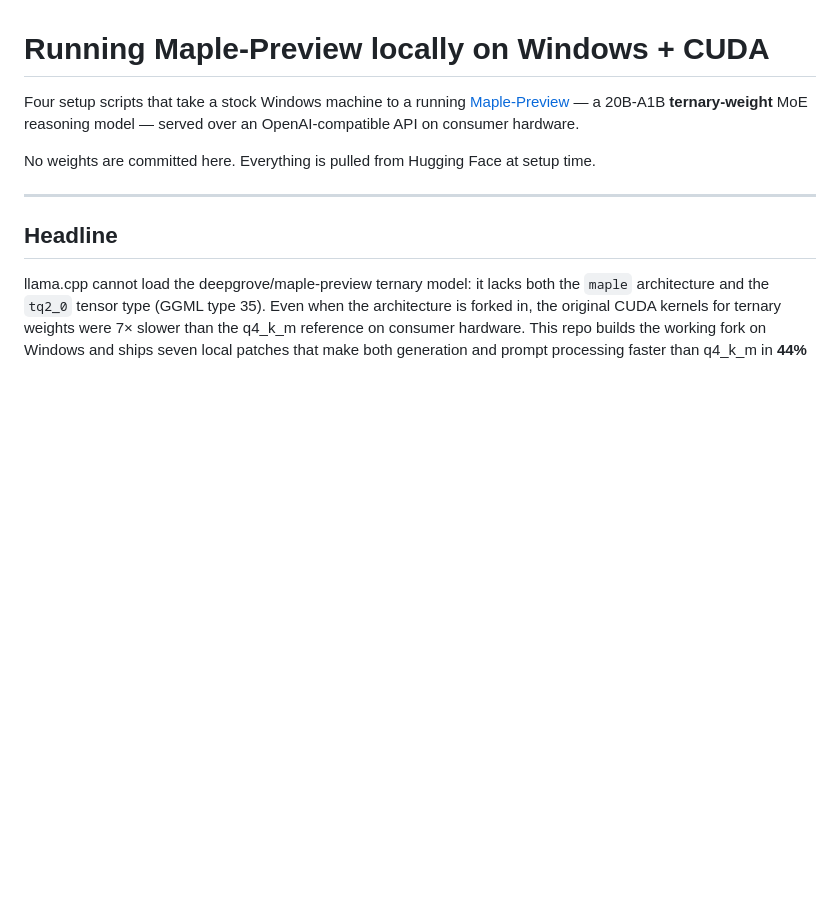
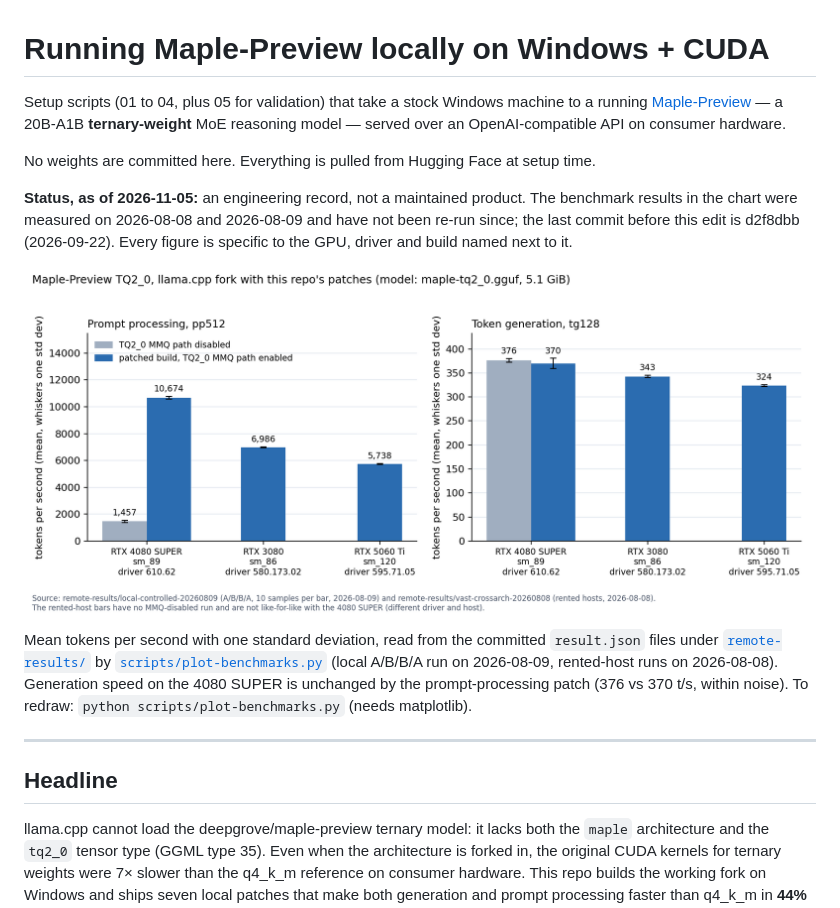
Before and after one commit to PascalAI2024/maple-preview-windows-cuda, a Markdown page: README.md, the part around the change. Drawn GitHub-style; pictures changed too: docs/img/maple-benchmarks.png (added); blank space fills up the shorter version.

Commit message:
README: add a benchmark chart drawn from the committed results, a status line, and a social card

```diff
--- a/README.md
+++ b/README.md
@@ -1,12 +1,18 @@
 # Running Maple-Preview locally on Windows + CUDA
 
-Four setup scripts that take a stock Windows machine to a running
+Setup scripts (01 to 04, plus 05 for validation) that take a stock Windows machine to a running
 [Maple-Preview](https://huggingface.co/deepgrove/maple-preview) — a 20B-A1B
 **ternary-weight** MoE reasoning model — served over an OpenAI-compatible API on
 consumer hardware.
 
 No weights are committed here. Everything is pulled from Hugging Face at setup
 time.
+
+**Status, as of 2026-11-05:** an engineering record, not a maintained product. The benchmark results in the chart were measured on 2026-08-08 and 2026-08-09 and have not been re-run since; the last commit before this edit is d2f8dbb (2026-09-22). Every figure is specific to the GPU, driver and build named next to it.
+
+![Maple-Preview TQ2_0 prompt processing and token generation, by GPU](docs/img/maple-benchmarks.png)
+
+Mean tokens per second with one standard deviation, read from the committed `result.json` files under [`remote-results/`](remote-results/) by [`scripts/plot-benchmarks.py`](scripts/plot-benchmarks.py) (local A/B/B/A run on 2026-08-09, rented-host runs on 2026-08-08). Generation speed on the 4080 SUPER is unchanged by the prompt-processing patch (376 vs 370 t/s, within noise). To redraw: `python scripts/plot-benchmarks.py` (needs matplotlib).
 
 ---
 ## Headline
```
Also changed, not shown: docs/assets/maple-preview-windows-cuda-social.png (added), 1 other file.
